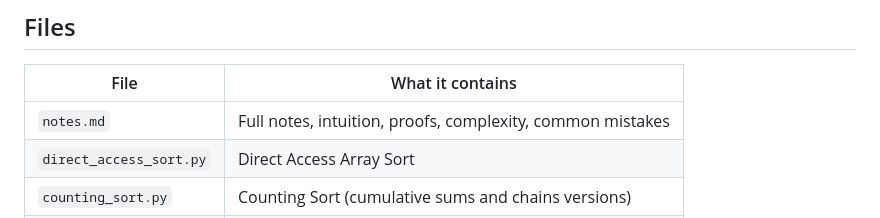
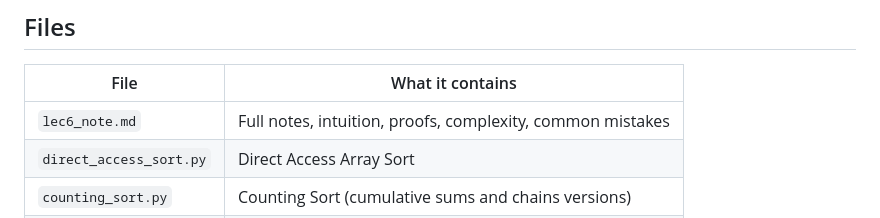
Before and after one commit to Lydia-dev-eth/Data-Structures-and-Algorithms, a Markdown page: mit-6.006/lecture-05/README.md, the part around the change. GitHub-like rendering.

Commit message:
Rename notes.md to lec6_note.md in README

```diff
--- a/mit-6.006/lecture-05/README.md
+++ b/mit-6.006/lecture-05/README.md
@@ -15,7 +15,7 @@ This folder contains notes and implementations from MIT 6.006 Lecture 5 / Recita
 
 | File | What it contains |
 |---|---|
-| `notes.md` | Full notes, intuition, proofs, complexity, common mistakes |
+| `lec6_note.md` | Full notes, intuition, proofs, complexity, common mistakes |
 | `direct_access_sort.py` | Direct Access Array Sort |
 | `counting_sort.py` | Counting Sort (cumulative sums and chains versions) |
 | `tuple_sort.py` | Tuple Sort |
```
